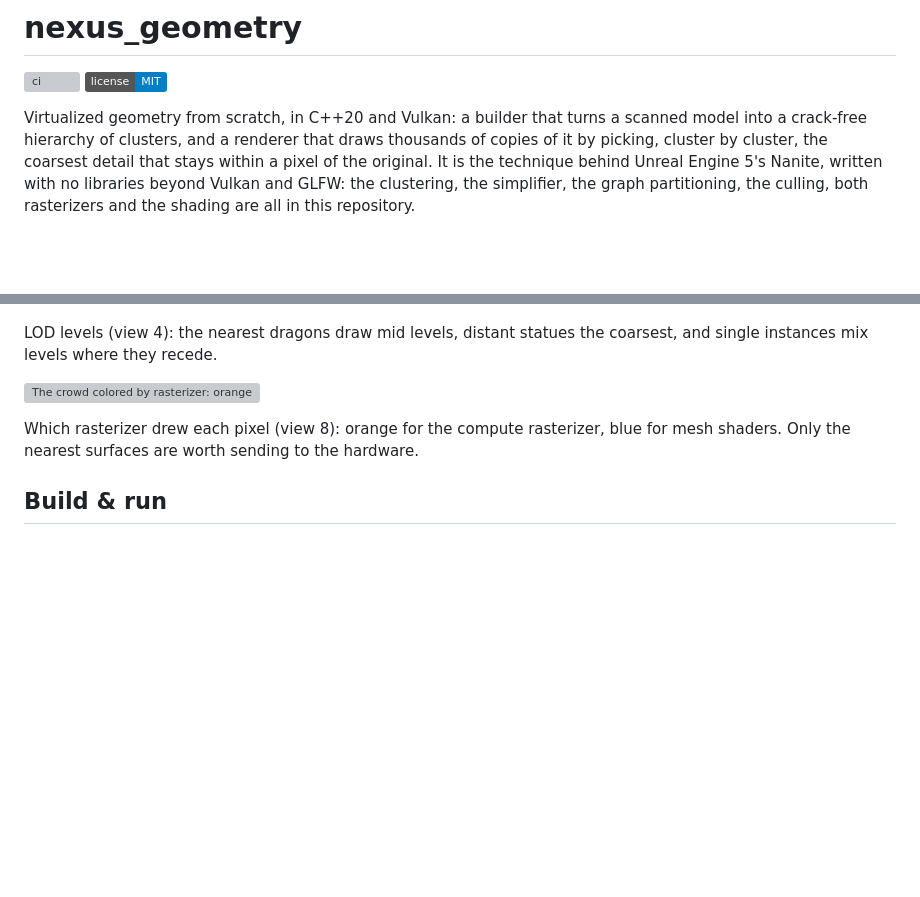
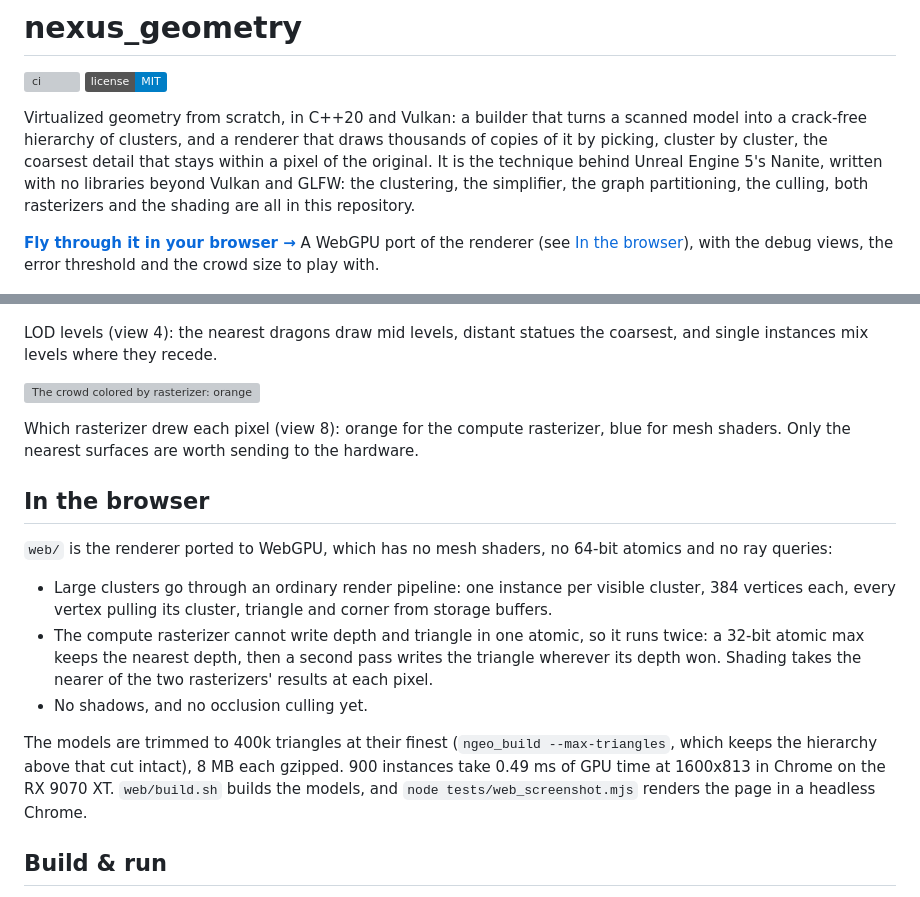
Before and after one commit to apollo-2006/colossus, a Markdown page: README.md, 2 parts joined by grey strips. GitHub-like rendering; badges without logos; blank space fills up the shorter version; grey boxes are pictures that could not be loaded.

Commit message:
docs: link the web demo and describe the port
The README links the GitHub Pages demo and explains what the WebGPU
port does differently. The images are rendered again with the shading
fix for silhouettes.

```diff
--- a/README.md
+++ b/README.md
@@ -9,6 +9,10 @@ copies of it by picking, cluster by cluster, the coarsest detail that stays with
 pixel of the original. It is the technique behind Unreal Engine 5's Nanite, written
 with no libraries beyond Vulkan and GLFW: the clustering, the simplifier, the graph
 partitioning, the culling, both rasterizers and the shading are all in this repository.
+
+**[Fly through it in your browser →](https://apollo-2006.github.io/nexus_geometry/)** A
+WebGPU port of the renderer (see [In the browser](#in-the-browser)), with the debug views,
+the error threshold and the crowd size to play with.
 
 ![900 instances of Lucy and the XYZ RGB dragon, lit by the sun with ray traced shadows](docs/crowd.png)
 
@@ -97,6 +101,25 @@ and single instances mix levels where they recede.
 Which rasterizer drew each pixel (view 8): orange for the compute rasterizer, blue for
 mesh shaders. Only the nearest surfaces are worth sending to the hardware.
 
+## In the browser
+
+`web/` is the renderer ported to WebGPU, which has no mesh shaders, no 64-bit atomics and
+no ray queries:
+
+* Large clusters go through an ordinary render pipeline: one instance per visible
+  cluster, 384 vertices each, every vertex pulling its cluster, triangle and corner
+  from storage buffers.
+* The compute rasterizer cannot write depth and triangle in one atomic, so it runs
+  twice: a 32-bit atomic max keeps the nearest depth, then a second pass writes the
+  triangle wherever its depth won. Shading takes the nearer of the two rasterizers'
+  results at each pixel.
+* No shadows, and no occlusion culling yet.
+
+The models are trimmed to 400k triangles at their finest (`ngeo_build --max-triangles`,
+which keeps the hierarchy above that cut intact), 8 MB each gzipped. 900 instances take
+0.49 ms of GPU time at 1600x813 in Chrome on the RX 9070 XT. `web/build.sh` builds the
+models, and `node tests/web_screenshot.mjs` renders the page in a headless Chrome.
+
 ## Build & run
 
 Needs a GPU with Vulkan 1.3 and `VK_EXT_mesh_shader`, the Vulkan headers and loader,
```
Also changed, not shown: docs/clusters.png, docs/crowd.png, docs/lod_levels.png, 1 other file.
